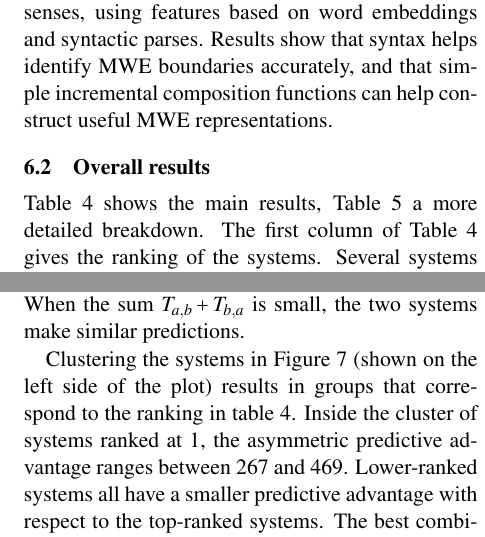
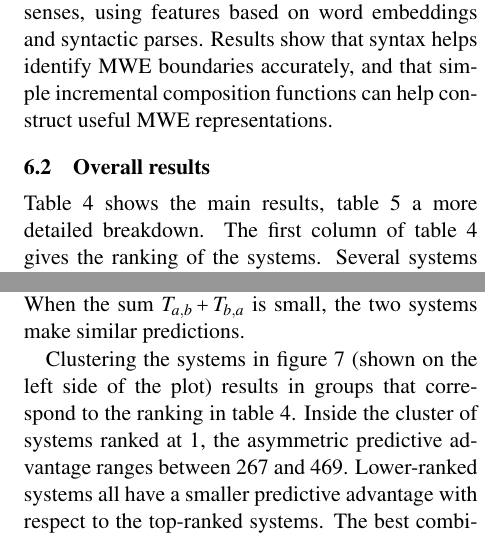
Before and after one commit to dimsum16/dimsum-task-paper, a LaTeX paper (dimsum16.tex): two parts of the columns of pages 9 and 10 of 14, joined at a grey line, cut so that both start at the same text. Compiled offline with pdfLaTeX.

Commit message:
\ref -> \cref

```diff
--- a/dimsum16.tex
+++ b/dimsum16.tex
@@ -1209,8 +1209,8 @@ simple incremental composition functions can help construct useful MWE represent
 
 
 \subsection{Overall results}\label{sec:overall}
-Table \ref{tbl:main-results} shows the main results, Table \ref{tbl:per-domain-results} a more detailed breakdown.
-The first column of Table \ref{tbl:main-results} gives the ranking of the systems.
+\Cref{tbl:main-results} shows the main results, \cref{tbl:per-domain-results} a more detailed breakdown.
+The first column of \cref{tbl:main-results} gives the ranking of the systems.
 Several systems may share a rank if they do not produce significantly different predictions, as detailed below.
 The score is the combined supersense and MWE measure, macro-averaged over the three test set domains.
 The final column indicates to what extent external resources were used by the system: systems entering
@@ -1304,7 +1304,7 @@ that were not correctly predicted by $b$. This is an asymmetric measure of predi
 A single low number indicates one out of two things: either the systems are similar, or $a$ is better than $b$.
 When the sum $T_{a,b} + T_{b,a}$ is small, the two systems make similar predictions.
 
-Clustering the systems in Figure \ref{fig:system-clusters} (shown on the left side of the plot)
+Clustering the systems in \cref{fig:system-clusters} (shown on the left side of the plot)
 results in groups that correspond to the ranking in \cref{tbl:main-results}.
 Inside the cluster of systems ranked at 1, the asymmetric predictive advantage ranges between 267 and 469.
 Lower-ranked systems all have a smaller predictive advantage with respect to the top-ranked systems.
```
